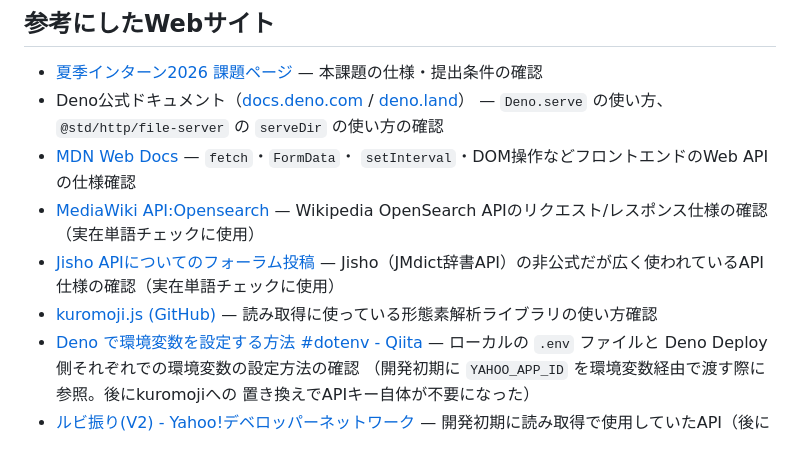
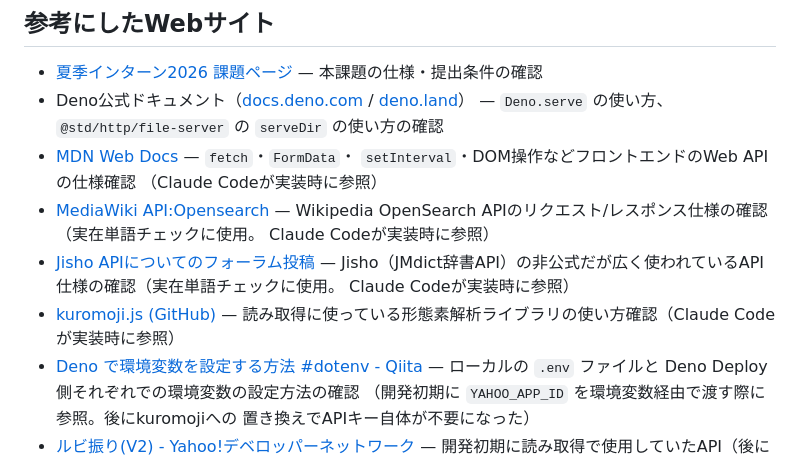
Before and after one commit to RK200781/jig.jp-intern-shiritori, a Markdown page: README.md, the part around the change. Drawn GitHub-style.

Commit message:
Clarify which references were consulted by Claude Code vs. the developer
MDN, MediaWiki OpenSearch API docs, the Jisho API forum post, and
kuromoji.js's repo were looked up by Claude Code during implementation,
not personally browsed by the developer - annotate them as such so the
reference list doesn't imply otherwise.

Co-Authored-By: Claude Sonnet 5 <noreply@anthropic.com>

```diff
--- a/README.md
+++ b/README.md
@@ -205,12 +205,15 @@ deno run -A --watch server.ts
   — `Deno.serve` の使い方、`@std/http/file-server` の `serveDir` の使い方の確認
 - [MDN Web Docs](https://developer.mozilla.org/ja/docs/Web) — `fetch`・`FormData`・
   `setInterval`・DOM操作などフロントエンドのWeb APIの仕様確認
+  （Claude Codeが実装時に参照）
 - [MediaWiki API:Opensearch](https://www.mediawiki.org/wiki/API:Opensearch)
-  — Wikipedia OpenSearch APIのリクエスト/レスポンス仕様の確認（実在単語チェックに使用）
+  — Wikipedia OpenSearch APIのリクエスト/レスポンス仕様の確認（実在単語チェックに使用。
+  Claude Codeが実装時に参照）
 - [Jisho APIについてのフォーラム投稿](https://jisho.org/forum/54fefc1f6e73340b1f160000-is-there-any-kind-of-search-api)
-  — Jisho（JMdict辞書API）の非公式だが広く使われているAPI仕様の確認（実在単語チェックに使用）
+  — Jisho（JMdict辞書API）の非公式だが広く使われているAPI仕様の確認（実在単語チェックに使用。
+  Claude Codeが実装時に参照）
 - [kuromoji.js (GitHub)](https://github.com/takuyaa/kuromoji.js)
-  — 読み取得に使っている形態素解析ライブラリの使い方確認
+  — 読み取得に使っている形態素解析ライブラリの使い方確認（Claude Codeが実装時に参照）
 - [Deno で環境変数を設定する方法 #dotenv - Qiita](https://qiita.com/wataru86/items/4a724aaf99dd042e35e2)
   — ローカルの `.env` ファイルと Deno Deploy 側それぞれでの環境変数の設定方法の確認
   （開発初期に `YAHOO_APP_ID` を環境変数経由で渡す際に参照。後にkuromojiへの
```
